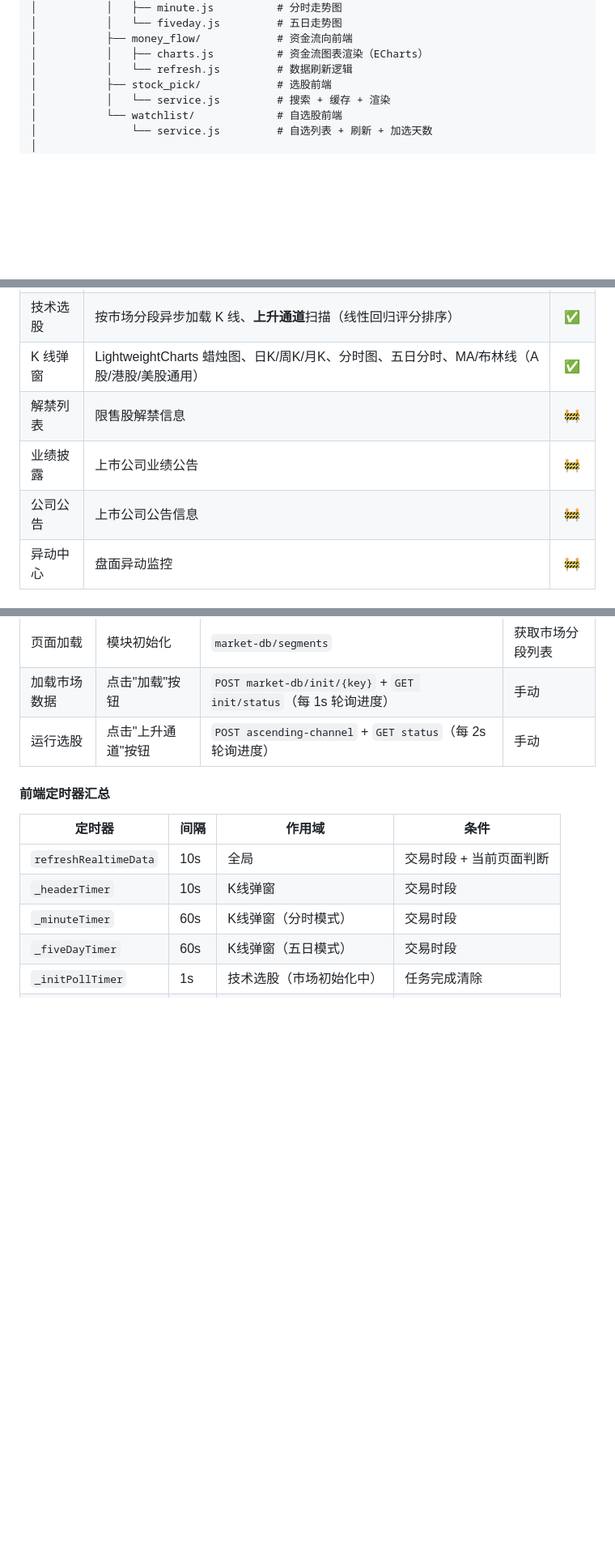
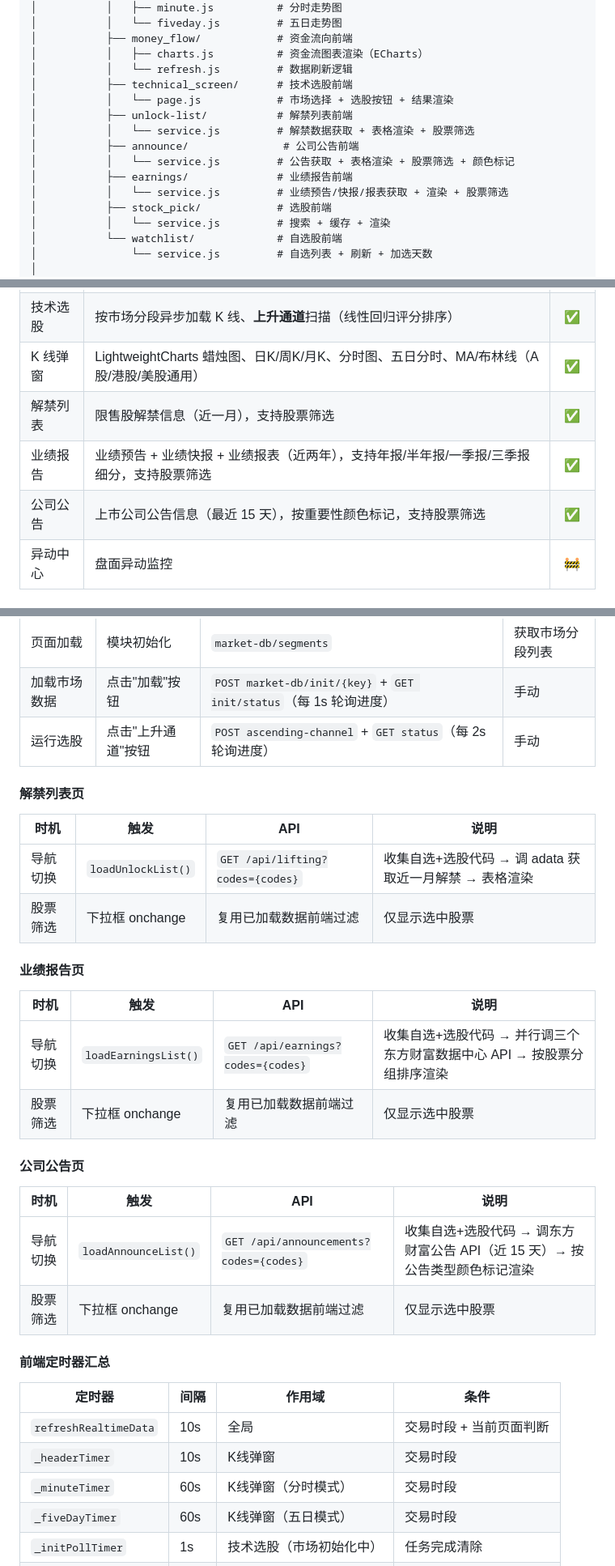
Before and after one commit to zeal-li/stock, a Markdown page: README.md, 3 parts joined by grey strips. Shown at 81% size. GitHub-like rendering; blank space fills up the shorter version.

Commit message:
更新文档

```diff
--- a/README.md
+++ b/README.md
@@ -72,6 +72,14 @@ stock/
 │           ├── money_flow/            # 资金流向前端
 │           │   ├── charts.js          # 资金流图表渲染（ECharts）
 │           │   └── refresh.js         # 数据刷新逻辑
+│           ├── technical_screen/      # 技术选股前端
+│           │   └── page.js            # 市场选择 + 选股按钮 + 结果渲染
+│           ├── unlock-list/           # 解禁列表前端
+│           │   └── service.js         # 解禁数据获取 + 表格渲染 + 股票筛选
+│           ├── announce/               # 公司公告前端
+│           │   └── service.js         # 公告获取 + 表格渲染 + 股票筛选 + 颜色标记
+│           ├── earnings/              # 业绩报告前端
+│           │   └── service.js         # 业绩预告/快报/报表获取 + 渲染 + 股票筛选
 │           ├── stock_pick/            # 选股前端
 │           │   └── service.js         # 搜索 + 缓存 + 渲染
 │           └── watchlist/             # 自选股前端
@@ -91,9 +99,9 @@ stock/
 | 选股 | 多市场股票搜索（A股/港股/美股）、实时行情查询 | ✅ |
 | 技术选股 | 按市场分段异步加载 K 线、**上升通道**扫描（线性回归评分排序） | ✅ |
 | K 线弹窗 | LightweightCharts 蜡烛图、日K/周K/月K、分时图、五日分时、MA/布林线（A股/港股/美股通用） | ✅ |
-| 解禁列表 | 限售股解禁信息 | 🚧 |
-| 业绩披露 | 上市公司业绩公告 | 🚧 |
-| 公司公告 | 上市公司公告信息 | 🚧 |
+| 解禁列表 | 限售股解禁信息（近一月），支持股票筛选 | ✅ |
+| 业绩报告 | 业绩预告 + 业绩快报 + 业绩报表（近两年），支持年报/半年报/一季报/三季报细分，支持股票筛选 | ✅ |
+| 公司公告 | 上市公司公告信息（最近 15 天），按重要性颜色标记，支持股票筛选 | ✅ |
 | 异动中心 | 盘面异动监控 | 🚧 |
 
 ## SQLite 数据库表结构
@@ -459,6 +472,27 @@ app.run()
 | 加载市场数据 | 点击"加载"按钮 | `POST market-db/init/{key}` + `GET init/status`（每 1s 轮询进度） | 手动 |
 | 运行选股 | 点击"上升通道"按钮 | `POST ascending-channel` + `GET status`（每 2s 轮询进度） | 手动 |
 
+#### 解禁列表页
+
+| 时机 | 触发 | API | 说明 |
+|------|------|-----|------|
+| 导航切换 | `loadUnlockList()` | `GET /api/lifting?codes={codes}` | 收集自选+选股代码 → 调 adata 获取近一月解禁 → 表格渲染 |
+| 股票筛选 | 下拉框 onchange | 复用已加载数据前端过滤 | 仅显示选中股票 |
+
+#### 业绩报告页
+
+| 时机 | 触发 | API | 说明 |
+|------|------|-----|------|
+| 导航切换 | `loadEarningsList()` | `GET /api/earnings?codes={codes}` | 收集自选+选股代码 → 并行调三个东方财富数据中心 API → 按股票分组排序渲染 |
+| 股票筛选 | 下拉框 onchange | 复用已加载数据前端过滤 | 仅显示选中股票 |
+
+#### 公司公告页
+
+| 时机 | 触发 | API | 说明 |
+|------|------|-----|------|
+| 导航切换 | `loadAnnounceList()` | `GET /api/announcements?codes={codes}` | 收集自选+选股代码 → 调东方财富公告 API（近 15 天）→ 按公告类型颜色标记渲染 |
+| 股票筛选 | 下拉框 onchange | 复用已加载数据前端过滤 | 仅显示选中股票 |
+
 #### 前端定时器汇总
 
 | 定时器 | 间隔 | 作用域 | 条件 |
```
Also changed, not shown: other parts of README.md (+18 -1 lines).
